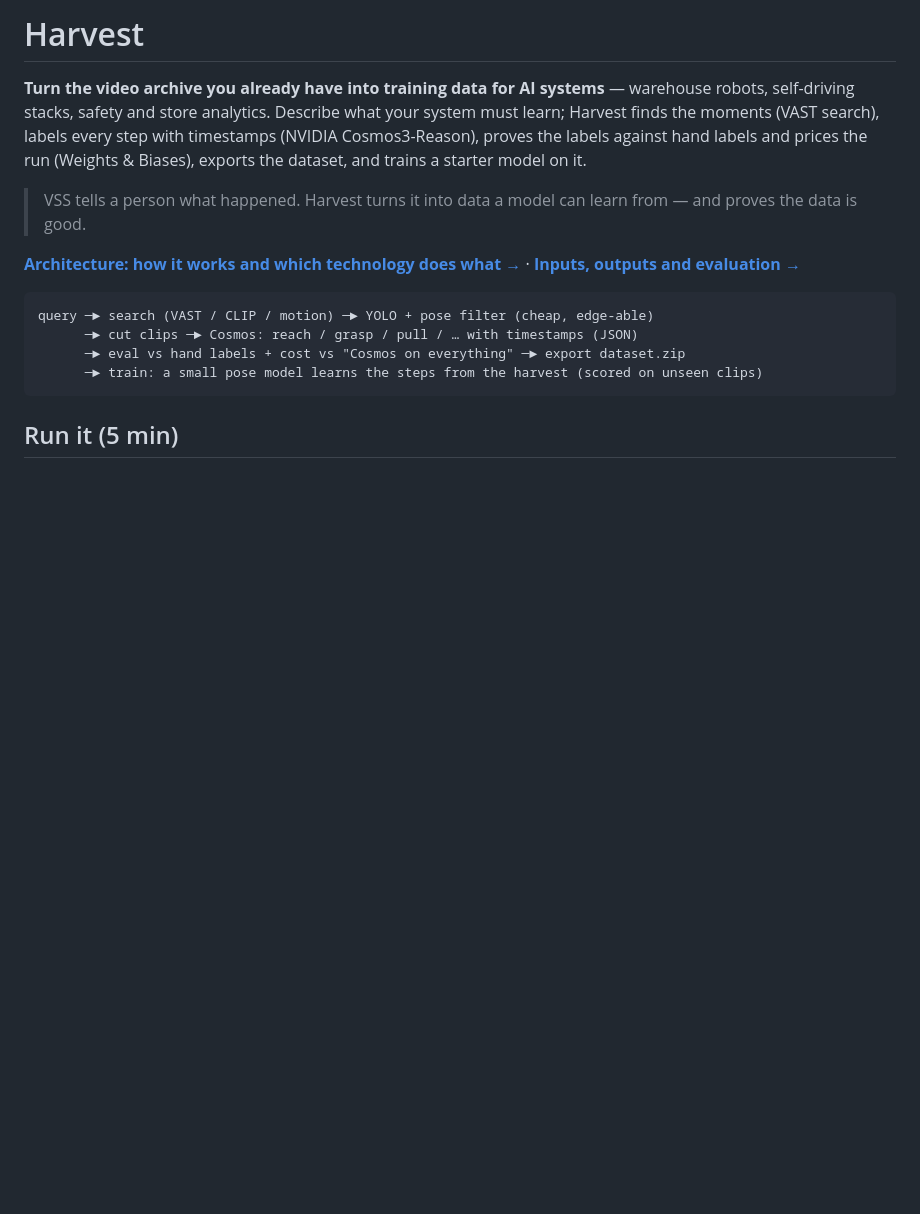
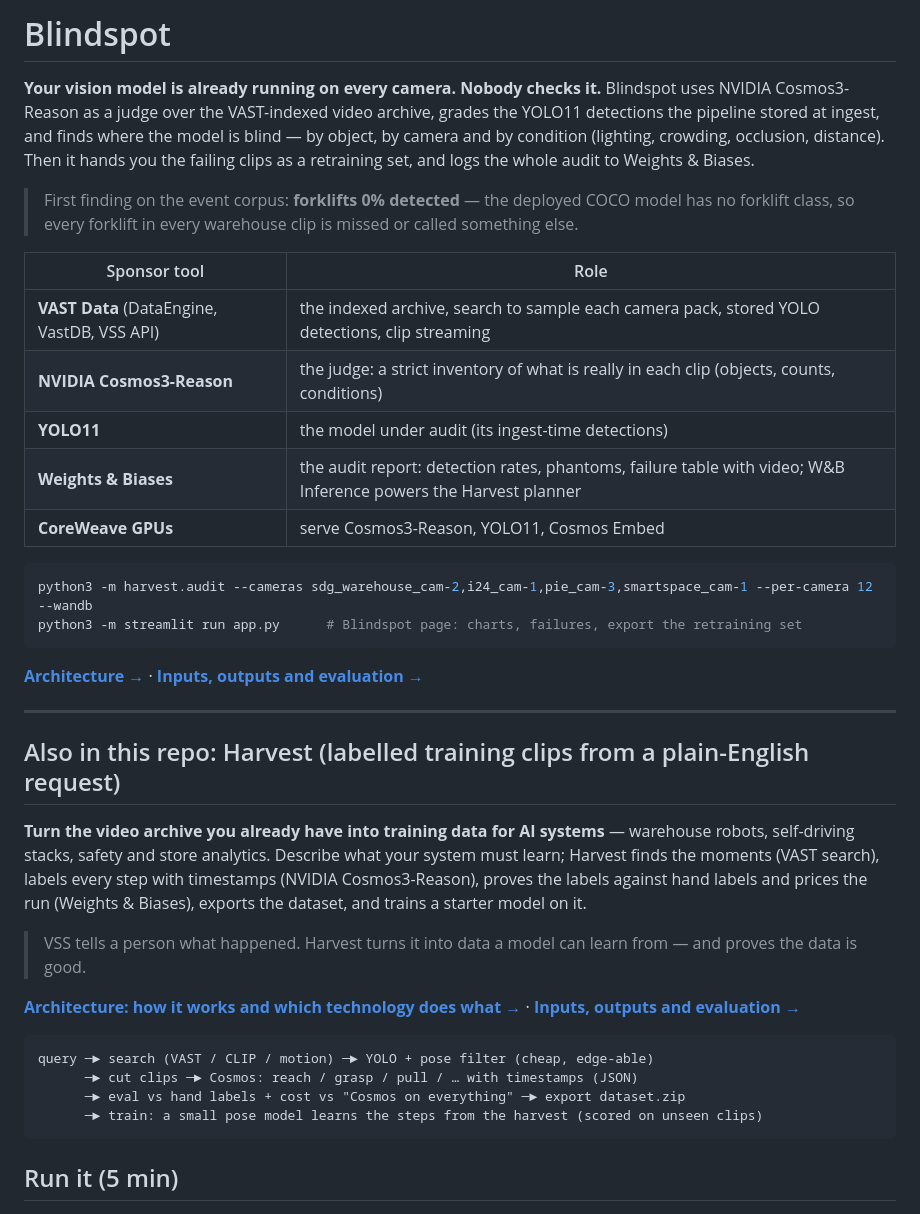
Before and after one commit to karanjit-nexovia/harvest, a Markdown page: README.md, the part around the change. Drawn GitHub-style; blank space fills up the shorter version.

Commit message:
README: Blindspot first
Claude-Session: https://claude.ai/code/session_01DJtBtTgzw1TJngFHXwKnqy

````diff
--- a/README.md
+++ b/README.md
@@ -1,4 +1,33 @@
-# Harvest
+# Blindspot
+
+**Your vision model is already running on every camera. Nobody checks it.**
+Blindspot uses NVIDIA Cosmos3-Reason as a judge over the VAST-indexed video archive, grades the YOLO11
+detections the pipeline stored at ingest, and finds where the model is blind — by object, by camera
+and by condition (lighting, crowding, occlusion, distance). Then it hands you the failing clips as a
+retraining set, and logs the whole audit to Weights & Biases.
+
+> First finding on the event corpus: **forklifts 0% detected** — the deployed COCO model has no
+> forklift class, so every forklift in every warehouse clip is missed or called something else.
+
+| Sponsor tool | Role |
+|---|---|
+| **VAST Data** (DataEngine, VastDB, VSS API) | the indexed archive, search to sample each camera pack, stored YOLO detections, clip streaming |
+| **NVIDIA Cosmos3-Reason** | the judge: a strict inventory of what is really in each clip (objects, counts, conditions) |
+| **YOLO11** | the model under audit (its ingest-time detections) |
+| **Weights & Biases** | the audit report: detection rates, phantoms, failure table with video; W&B Inference powers the Harvest planner |
+| **CoreWeave GPUs** | serve Cosmos3-Reason, YOLO11, Cosmos Embed |
+
+```bash
+python3 -m harvest.audit --cameras sdg_warehouse_cam-2,i24_cam-1,pie_cam-3,smartspace_cam-1 --per-camera 12 --wandb
+python3 -m streamlit run app.py      # Blindspot page: charts, failures, export the retraining set
+```
+
+**[Architecture →](ARCHITECTURE.md)** · **[Inputs, outputs and evaluation →](EVALUATION.md)**
+
+---
+
+## Also in this repo: Harvest (labelled training clips from a plain-English request)
+
 
 **Turn the video archive you already have into training data for AI systems** — warehouse
 robots, self-driving stacks, safety and store analytics. Describe what your system must learn;
````
